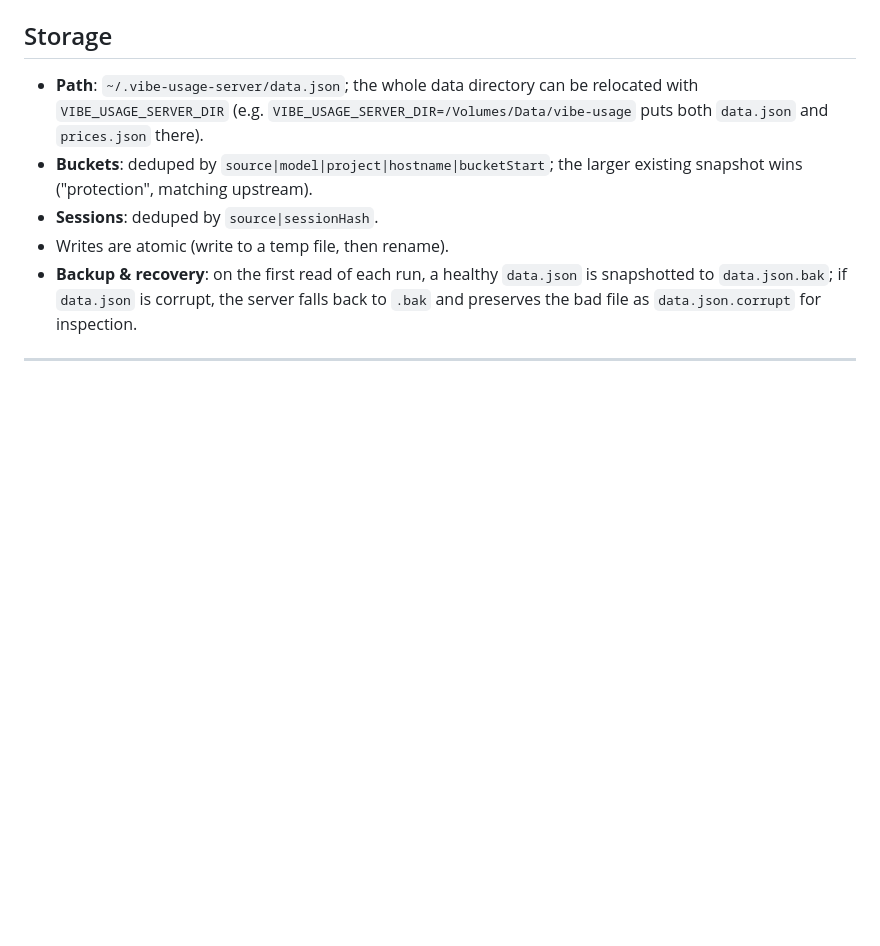
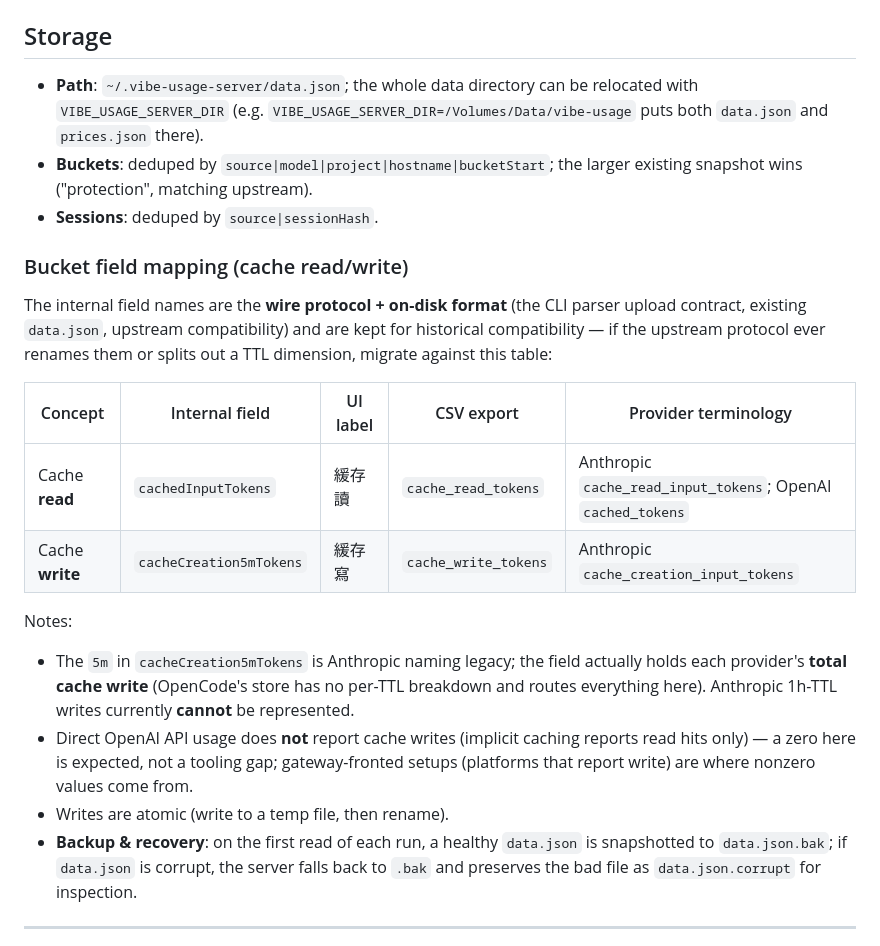
Before and after one commit to jwcrystal/vibe-usage-local-server, a Markdown page: README.md, the part around the change. GitHub-like rendering; blank space fills up the shorter version.

Commit message:
docs(readme): bucket field mapping for cache read/write
Documents why cachedInputTokens (read) and cacheCreation5mTokens
(write) keep their historical names (wire protocol + on-disk
compat), the 5m TTL legacy and its 1h gap, and why direct-OpenAI
setups legitimately show zero cache write.

```diff
--- a/README.md
+++ b/README.md
@@ -260,6 +260,28 @@ invalid (no `models` object), it falls back to the **embedded default table**
 - **Buckets**: deduped by `source|model|project|hostname|bucketStart`; the
   larger existing snapshot wins ("protection", matching upstream).
 - **Sessions**: deduped by `source|sessionHash`.
+
+### Bucket field mapping (cache read/write)
+
+The internal field names are the **wire protocol + on-disk format** (the CLI
+parser upload contract, existing `data.json`, upstream compatibility) and are
+kept for historical compatibility — if the upstream protocol ever renames
+them or splits out a TTL dimension, migrate against this table:
+
+| Concept | Internal field | UI label | CSV export | Provider terminology |
+|---|---|---|---|---|
+| Cache **read** | `cachedInputTokens` | 緩存讀 | `cache_read_tokens` | Anthropic `cache_read_input_tokens`; OpenAI `cached_tokens` |
+| Cache **write** | `cacheCreation5mTokens` | 緩存寫 | `cache_write_tokens` | Anthropic `cache_creation_input_tokens` |
+
+Notes:
+- The `5m` in `cacheCreation5mTokens` is Anthropic naming legacy; the field
+  actually holds each provider's **total cache write** (OpenCode's store has
+  no per-TTL breakdown and routes everything here). Anthropic 1h-TTL writes
+  currently **cannot** be represented.
+- Direct OpenAI API usage does **not** report cache writes (implicit caching
+  reports read hits only) — a zero here is expected, not a tooling gap;
+  gateway-fronted setups (platforms that report write) are where nonzero
+  values come from.
 - Writes are atomic (write to a temp file, then rename).
 - **Backup & recovery**: on the first read of each run, a healthy `data.json`
   is snapshotted to `data.json.bak`; if `data.json` is corrupt, the server
```
Also changed, not shown: README.zh-TW.md (+13 -0 lines).
